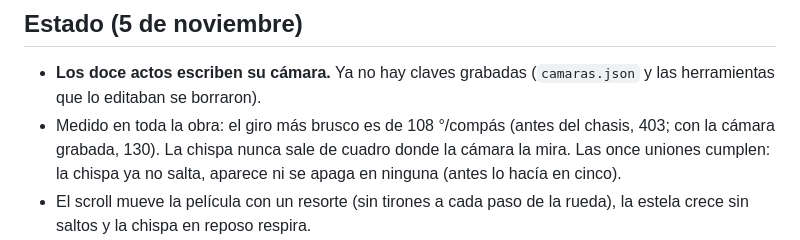
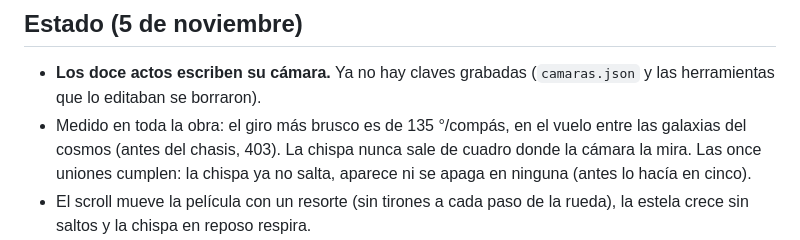
Before and after one commit to drayzu/Destino, a Markdown page: CHASIS.md, the part around the change. Rendered like a GitHub page.

Commit message:
docs(chasis): the measured turn after the last fixes

```diff
--- a/CHASIS.md
+++ b/CHASIS.md
@@ -55,7 +55,7 @@ node tools/comparar.mjs docs/chasis/referencia docs/chasis/nuevo docs/chasis/x.j
 ## Estado (5 de noviembre)
 
 - **Los doce actos escriben su cámara.** Ya no hay claves grabadas (`camaras.json` y las herramientas que lo editaban se borraron).
-- Medido en toda la obra: el giro más brusco es de 108 °/compás (antes del chasis, 403; con la cámara grabada, 130). La chispa nunca sale de cuadro donde la cámara la mira. Las once uniones cumplen: la chispa ya no salta, aparece ni se apaga en ninguna (antes lo hacía en cinco).
+- Medido en toda la obra: el giro más brusco es de 135 °/compás, en el vuelo entre las galaxias del cosmos (antes del chasis, 403). La chispa nunca sale de cuadro donde la cámara la mira. Las once uniones cumplen: la chispa ya no salta, aparece ni se apaga en ninguna (antes lo hacía en cinco).
 - El scroll mueve la película con un resorte (sin tirones a cada paso de la rueda), la estela crece sin saltos y la chispa en reposo respira.
 - Composición, no error: en algunas escenas cuyo protagonista es otro (el planeta colonizado, el cúmulo rojo, las burbujas de galaxias, la red del agujero negro) la cámara no mira la chispa y esta puede quedar fuera de cuadro, como antes.
 - Pendiente: la neblina de estrellas que se va de golpe en el compás 17,7 al salir del disco (ya estaba en la versión vieja); publicar (main + Pages), el README, el móvil, el sonido; la precisión de objetos vistos muy de cerca (orígenes locales, como `enTorno`).
```
